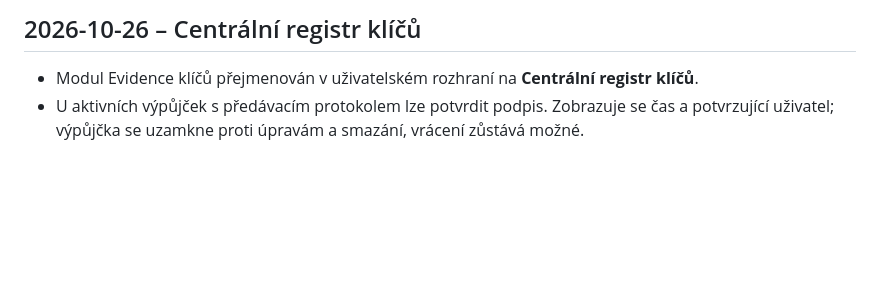
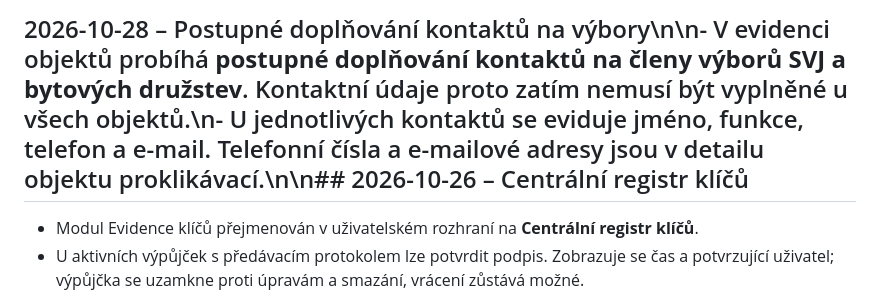
Before and after one commit to jakubjirijuren-pixel/isys, a Markdown page: CHANGELOG.md, the part around the change. Rendered like a GitHub page; blank space fills up the shorter version.

Commit message:
Document gradual rollout of building committee contacts

```diff
--- a/CHANGELOG.md
+++ b/CHANGELOG.md
@@ -1,4 +1,4 @@
-## 2026-10-26 – Centrální registr klíčů
+## 2026-10-28 – Postupné doplňování kontaktů na výbory\n\n- V evidenci objektů probíhá **postupné doplňování kontaktů na členy výborů SVJ a bytových družstev**. Kontaktní údaje proto zatím nemusí být vyplněné u všech objektů.\n- U jednotlivých kontaktů se eviduje jméno, funkce, telefon a e-mail. Telefonní čísla a e-mailové adresy jsou v detailu objektu proklikávací.\n\n## 2026-10-26 – Centrální registr klíčů
 
 - Modul Evidence klíčů přejmenován v uživatelském rozhraní na **Centrální registr klíčů**.
 - U aktivních výpůjček s předávacím protokolem lze potvrdit podpis. Zobrazuje se čas a potvrzující uživatel; výpůjčka se uzamkne proti úpravám a smazání, vrácení zůstává možné.
```
